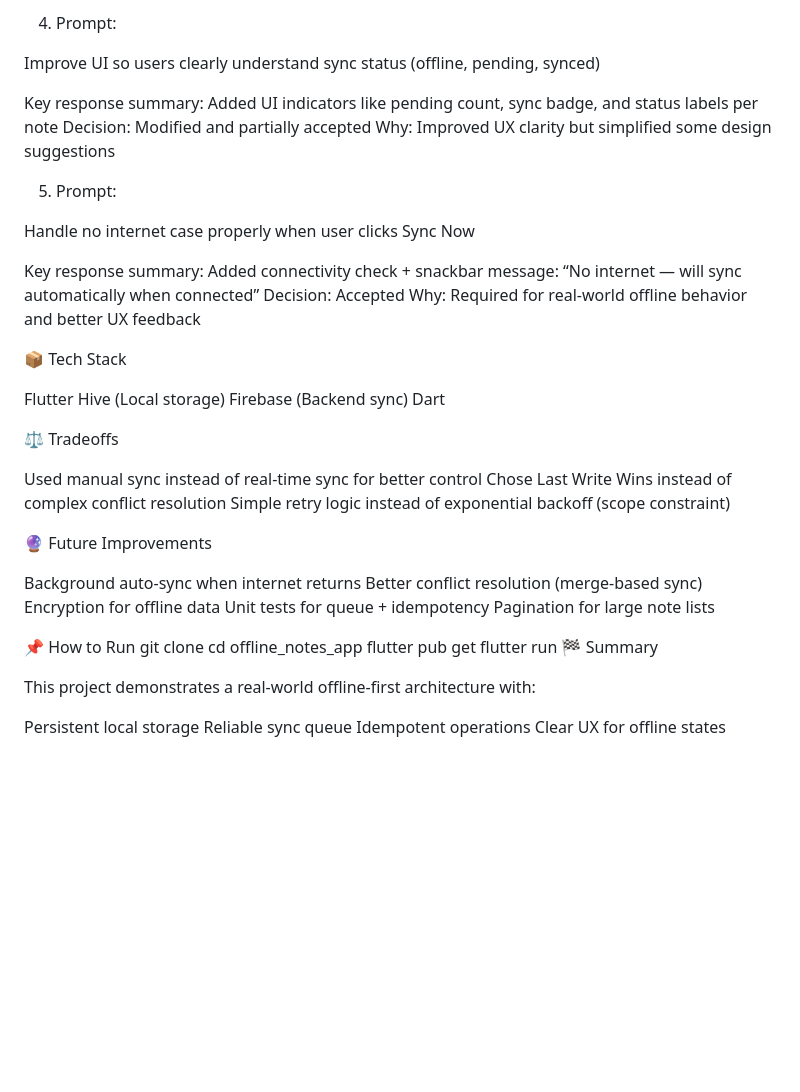
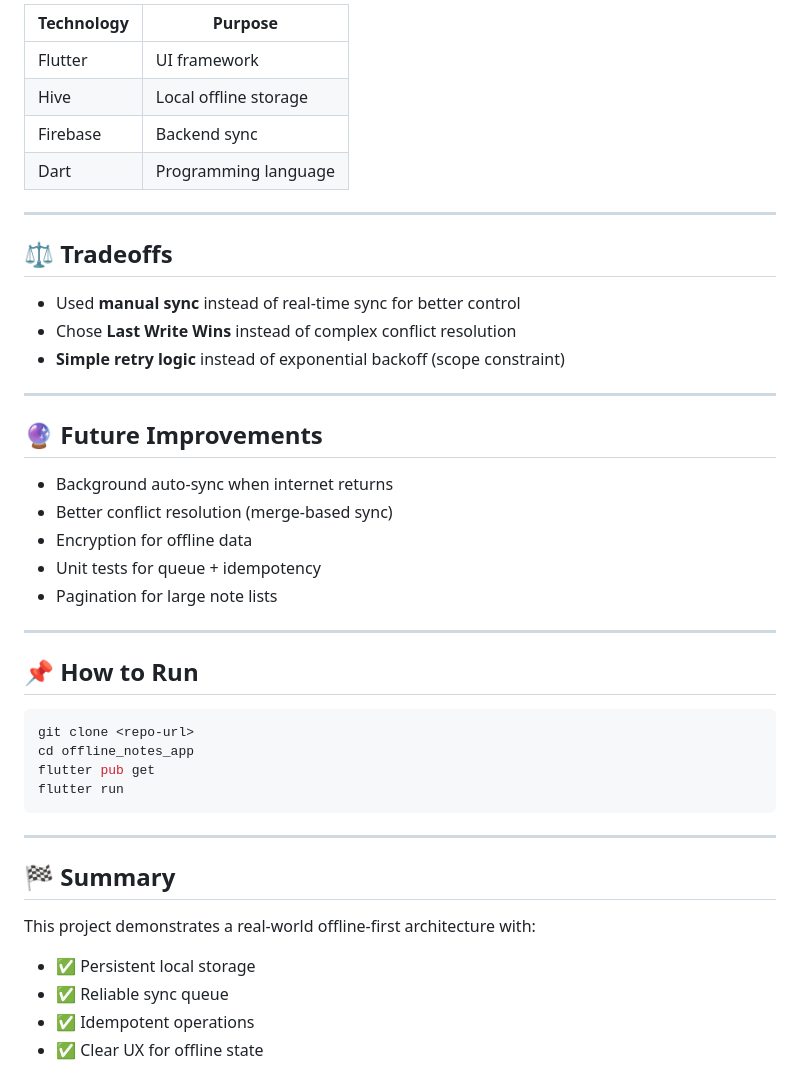
Before and after one commit to ashwinihombal02/offline-first-sync-app, a Markdown page: README.md, the part around one of its changes. Drawn GitHub-style; blank space fills up the shorter version.

````diff
--- a/README.md
+++ b/README.md
@@ -126,48 +138,47 @@ Why: Prevents duplicate writes during retries and re-sync
 
-4) Prompt:
+| Technology | Purpose |
+|------------|---------|
+| Flutter | UI framework |
+| Hive | Local offline storage |
+| Firebase | Backend sync |
+| Dart | Programming language |
 
-Improve UI so users clearly understand sync status (offline, pending, synced)
+---
 
-Key response summary: Added UI indicators like pending count, sync badge, and status labels per note
-Decision: Modified and partially accepted
-Why: Improved UX clarity but simplified some design suggestions
+## ⚖️ Tradeoffs
 
-5) Prompt:
+- Used **manual sync** instead of real-time sync for better control
+- Chose **Last Write Wins** instead of complex conflict resolution
+- **Simple retry logic** instead of exponential backoff (scope constraint)
 
-Handle no internet case properly when user clicks Sync Now
+---
 
-Key response summary: Added connectivity check + snackbar message: “No internet — will sync automatically when connected”
-Decision: Accepted
-Why: Required for real-world offline behavior and better UX feedback
+## 🔮 Future Improvements
 
-📦 Tech Stack
+- Background auto-sync when internet returns
+- Better conflict resolution (merge-based sync)
+- Encryption for offline data
+- Unit tests for queue + idempotency
+- Pagination for large note lists
 
-Flutter
-Hive (Local storage)
-Firebase (Backend sync)
-Dart
+---
 
-⚖️ Tradeoffs
+## 📌 How to Run
 
-Used manual sync instead of real-time sync for better control
-Chose Last Write Wins instead of complex conflict resolution
-Simple retry logic instead of exponential backoff (scope constraint)
+```bash
+git clone <repo-url>
+cd offline_notes_app
+flutter pub get
+flutter run
+```
 
-🔮 Future Improvements
+---
 
-Background auto-sync when internet returns
-Better conflict resolution (merge-based sync)
-Encryption for offline data
-Unit tests for queue + idempotency
-Pagination for large note lists
-
-📌 How to Run
-git clone cd offline_notes_app flutter pub get flutter run
-🏁 Summary
+## 🏁 Summary
 
 This project demonstrates a real-world offline-first architecture with:
 
-Persistent local storage
-Reliable sync queue
-Idempotent operations
-Clear UX for offline states
+- ✅ Persistent local storage
+- ✅ Reliable sync queue
+- ✅ Idempotent operations
+- ✅ Clear UX for offline state
````
Also changed, not shown: other parts of README.md (+97 -85 lines).
